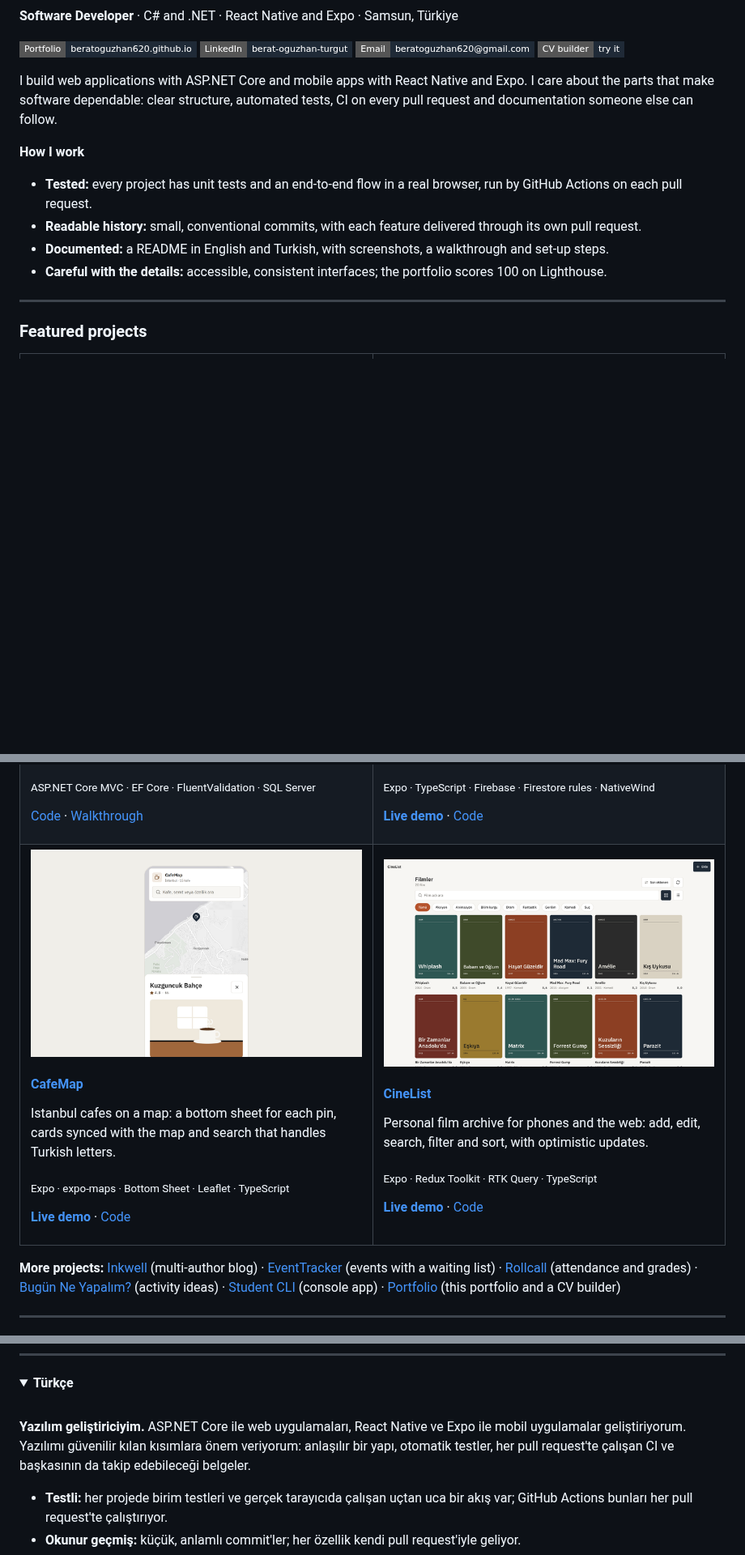
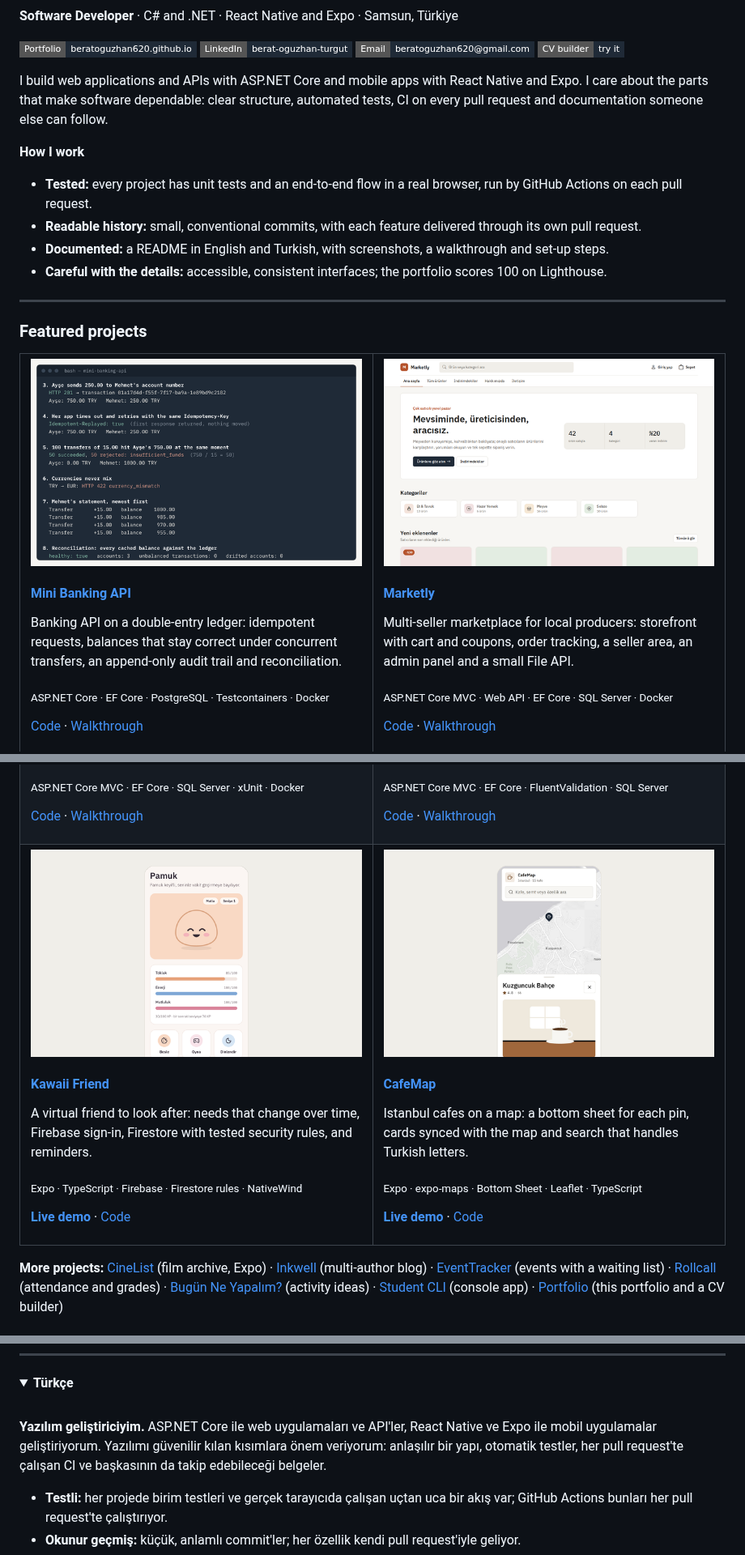
Before and after one commit to Beratoguzhan620/Beratoguzhan620, a Markdown page: README.md, 3 parts joined by grey strips. Shown at 81% size. Drawn GitHub-style; pictures changed too: assets/mini-banking-api.png (added); folded sections open; badges without logos; blank space fills up the shorter version.

Commit message:
docs: feature Mini Banking API and add PostgreSQL and Testcontainers

```diff
--- a/README.md
+++ b/README.md
@@ -9,7 +9,7 @@
   <a href="https://beratoguzhan620.github.io/portfolio/cv-builder/"><img alt="CV builder" src="https://img.shields.io/badge/CV_builder-try_it-1F2A37?style=flat-square" /></a>
 </p>
 
-I build web applications with ASP.NET Core and mobile apps with React Native and Expo. I care about the parts that make software dependable: clear structure, automated tests, CI on every pull request and documentation someone else can follow.
+I build web applications and APIs with ASP.NET Core and mobile apps with React Native and Expo. I care about the parts that make software dependable: clear structure, automated tests, CI on every pull request and documentation someone else can follow.
 
 **How I work**
 
@@ -25,6 +25,13 @@ I build web applications with ASP.NET Core and mobile apps with React Native and
 <table>
   <tr>
     <td width="50%" valign="top">
+      <a href="https://github.com/Beratoguzhan620/mini-banking-api"><img src="assets/mini-banking-api.png" alt="Mini Banking API demo in a terminal" /></a>
+      <h4><a href="https://github.com/Beratoguzhan620/mini-banking-api">Mini Banking API</a></h4>
+      <p>Banking API on a double-entry ledger: idempotent requests, balances that stay correct under concurrent transfers, an append-only audit trail and reconciliation.</p>
+      <p><sub>ASP.NET Core · EF Core · PostgreSQL · Testcontainers · Docker</sub></p>
+      <p><a href="https://github.com/Beratoguzhan620/mini-banking-api">Code</a> · <a href="https://github.com/Beratoguzhan620/mini-banking-api/blob/main/docs/screenshots/demo.gif">Walkthrough</a></p>
+    </td>
+    <td width="50%" valign="top">
       <a href="https://github.com/Beratoguzhan620/marketly"><img src="assets/marketly.png" alt="Marketly storefront" /></a>
       <h4><a href="https://github.com/Beratoguzhan620/marketly">Marketly</a></h4>
       <p>Multi-seller marketplace for local producers: storefront with cart and coupons, order tracking, a seller area, an admin panel and a small File API.</p>
@@ -63,17 +70,11 @@ I build web applications with ASP.NET Core and mobile apps with React Native and
       <p><sub>Expo · expo-maps · Bottom Sheet · Leaflet · TypeScript</sub></p>
       <p><a href="https://beratoguzhan620.github.io/cafe-map/"><b>Live demo</b></a> · <a href="https://github.com/Beratoguzhan620/cafe-map">Code</a></p>
     </td>
-    <td width="50%" valign="top">
-      <a href="https://beratoguzhan620.github.io/cinelist/"><img src="assets/cinelist.png" alt="CineList film grid" /></a>
-      <h4><a href="https://github.com/Beratoguzhan620/cinelist">CineList</a></h4>
-      <p>Personal film archive for phones and the web: add, edit, search, filter and sort, with optimistic updates.</p>
-      <p><sub>Expo · Redux Toolkit · RTK Query · TypeScript</sub></p>
-      <p><a href="https://beratoguzhan620.github.io/cinelist/"><b>Live demo</b></a> · <a href="https://github.com/Beratoguzhan620/cinelist">Code</a></p>
-    </td>
   </tr>
 </table>
 
 **More projects:**
+[CineList](https://beratoguzhan620.github.io/cinelist/) (film archive, Expo) ·
 [Inkwell](https://github.com/Beratoguzhan620/inkwell) (multi-author blog) ·
 [EventTracker](https://github.com/Beratoguzhan620/event-tracker) (events with a waiting list) ·
 [Rollcall](https://github.com/Beratoguzhan620/rollcall) (attendance and grades) ·
@@ -118,7 +121,7 @@ I build web applications with ASP.NET Core and mobile apps with React Native and
 
 <br />
 
-**Yazılım geliştiriciyim.** ASP.NET Core ile web uygulamaları, React Native ve Expo ile mobil uygulamalar geliştiriyorum. Yazılımı güvenilir kılan kısımlara önem veriyorum: anlaşılır bir yapı, otomatik testler, her pull request'te çalışan CI ve başkasının da takip edebileceği belgeler.
+**Yazılım geliştiriciyim.** ASP.NET Core ile web uygulamaları ve API'ler, React Native ve Expo ile mobil uygulamalar geliştiriyorum. Yazılımı güvenilir kılan kısımlara önem veriyorum: anlaşılır bir yapı, otomatik testler, her pull request'te çalışan CI ve başkasının da takip edebileceği belgeler.
 
 - **Testli:** her projede birim testleri ve gerçek tarayıcıda çalışan uçtan uca bir akış var; GitHub Actions bunları her pull request'te çalıştırıyor.
 - **Okunur geçmiş:** küçük, anlamlı commit'ler; her özellik kendi pull request'iyle geliyor.
```
Also changed, not shown: other parts of README.md (+6 -4 lines).
